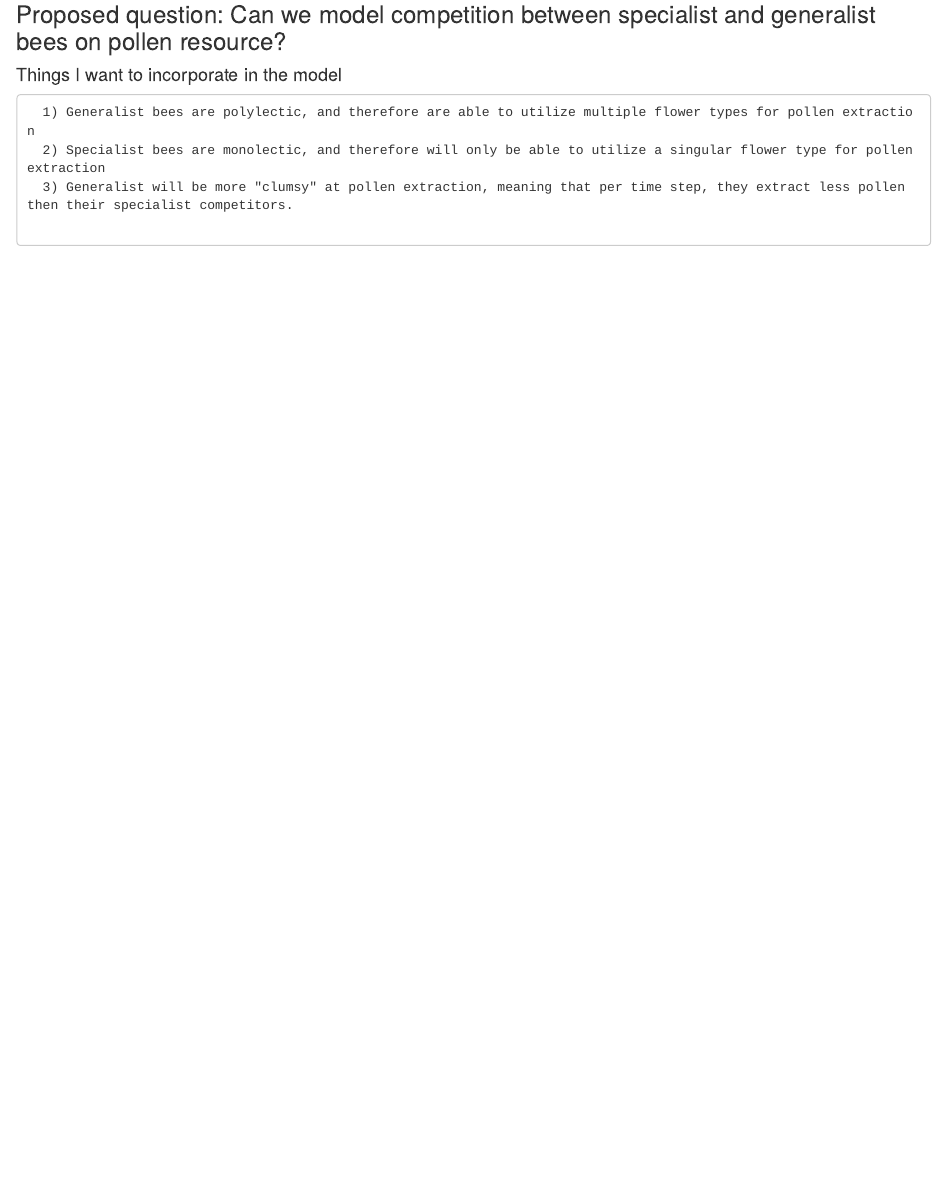
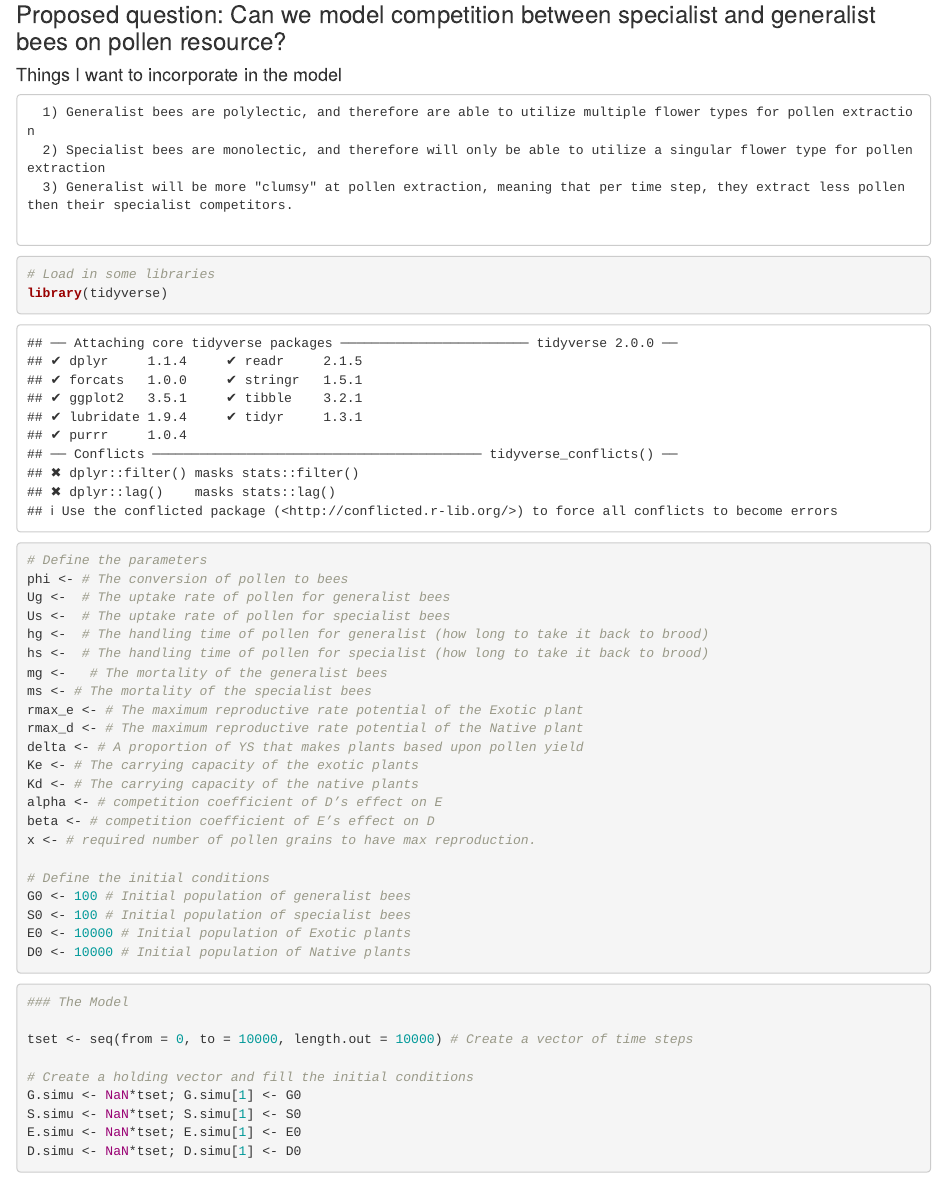
Before and after one commit to jtmiller28/Bee_Modeling, an R Markdown document (Competition_Model.Rmd): the page in a window 1100 px wide, from 140 px down. Rendered offline with R 4.5, knitr and Pandoc, with nearby package versions.

Commit message:
Added the parameters, and set up intial conditions

````diff
--- a/Competition_Model.Rmd
+++ b/Competition_Model.Rmd
@@ -16,3 +16,47 @@ knitr::opts_chunk$set(echo = TRUE)
       1) Generalist bees are polylectic, and therefore are able to utilize multiple flower types for pollen extraction
       2) Specialist bees are monolectic, and therefore will only be able to utilize a singular flower type for pollen extraction
       3) Generalist will be more "clumsy" at pollen extraction, meaning that per time step, they extract less pollen then their specialist competitors.
+
+
+```{r}
+# Load in some libraries
+library(tidyverse)
+```
+```{r}
+# Define the parameters
+phi <- # The conversion of pollen to bees
+Ug <-  # The uptake rate of pollen for generalist bees
+Us <-  # The uptake rate of pollen for specialist bees
+hg <-  # The handling time of pollen for generalist (how long to take it back to brood)
+hs <-  # The handling time of pollen for specialist (how long to take it back to brood)
+mg <-   # The mortality of the generalist bees
+ms <- # The mortality of the specialist bees
+rmax_e <- # The maximum reproductive rate potential of the Exotic plant
+rmax_d <- # The maximum reproductive rate potential of the Native plant
+delta <- # A proportion of YS that makes plants based upon pollen yield
+Ke <- # The carrying capacity of the exotic plants
+Kd <- # The carrying capacity of the native plants
+alpha <- # competition coefficient of D’s effect on E
+beta <- # competition coefficient of E’s effect on D
+x <- # required number of pollen grains to have max reproduction.
+
+# Define the initial conditions
+G0 <- 100 # Initial population of generalist bees
+S0 <- 100 # Initial population of specialist bees
+E0 <- 10000 # Initial population of Exotic plants
+D0 <- 10000 # Initial population of Native plants
+```
+
+```{r}
+### The Model
+
+tset <- seq(from = 0, to = 10000, length.out = 10000) # Create a vector of time steps
+
+# Create a holding vector and fill the initial conditions
+G.simu <- NaN*tset; G.simu[1] <- G0
+S.simu <- NaN*tset; S.simu[1] <- S0
+E.simu <- NaN*tset; E.simu[1] <- E0
+D.simu <- NaN*tset; D.simu[1] <- D0
+
+
+```
````
